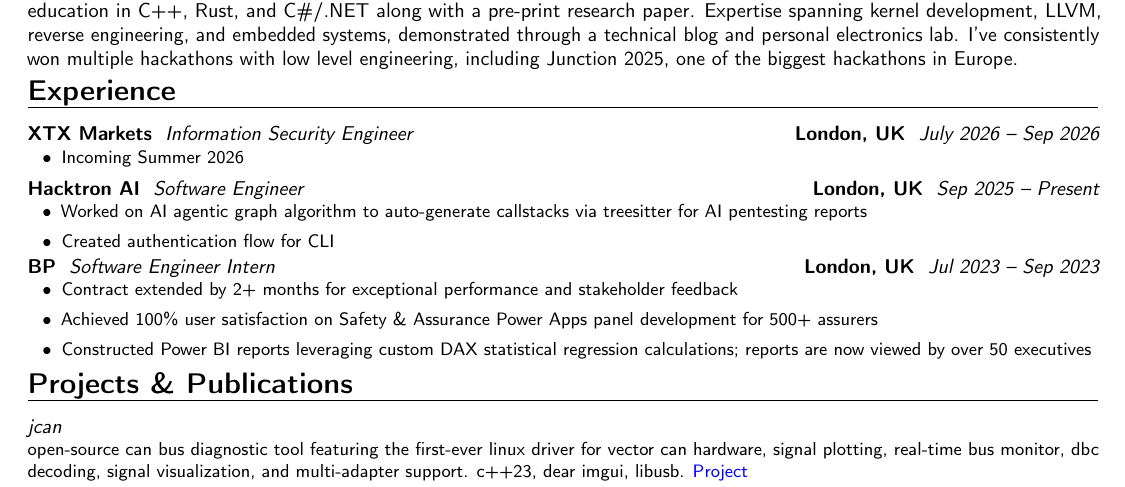
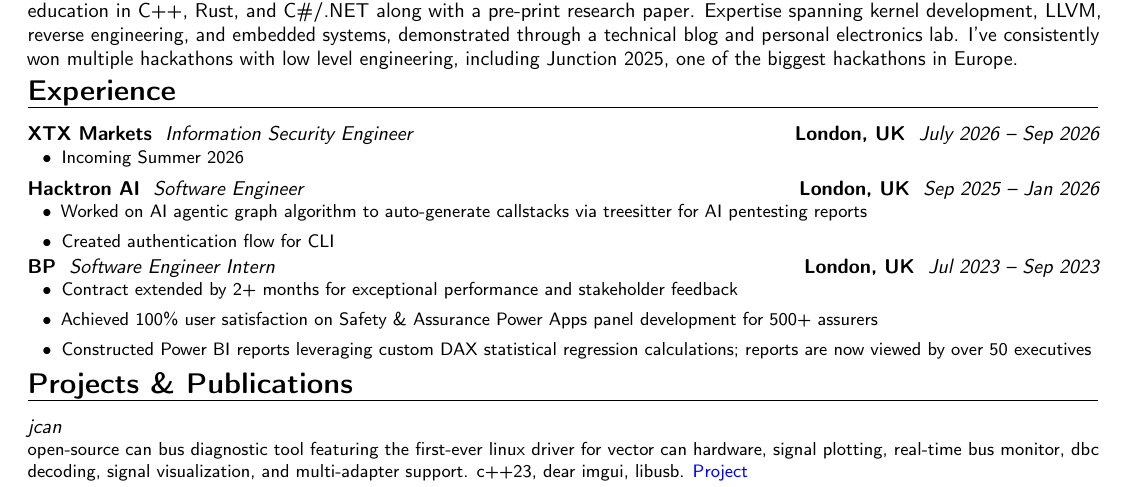
Before and after one commit to ImArjunJ/cv, a LaTeX CV (main.tex): part of the page, cut so that both start at the same text. Compiled offline with pdfLaTeX.

Commit message:
Updates from Overleaf

```diff
--- a/main.tex
+++ b/main.tex
@@ -54,7 +54,7 @@
     \item Incoming Summer 2026
 \end{itemize}}
 \vspace{1mm}
-\customcventry{Sep 2025 -- Present}{Software Engineer}{Hacktron AI}{London, UK}{}{
+\customcventry{Sep 2025 -- Jan 2026}{Software Engineer}{Hacktron AI}{London, UK}{}{
 \begin{itemize}[leftmargin=0.6cm,label=\textbullet]
     \item Worked on AI agentic graph algorithm to auto-generate callstacks via treesitter for AI pentesting reports
     \item Created authentication flow for CLI
```
